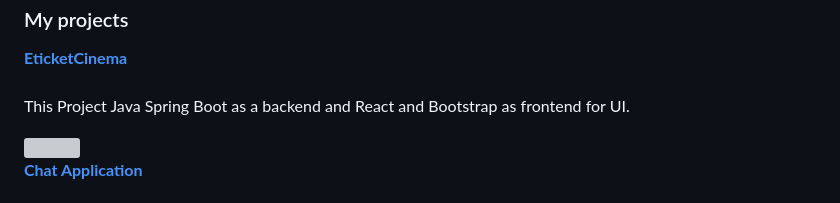
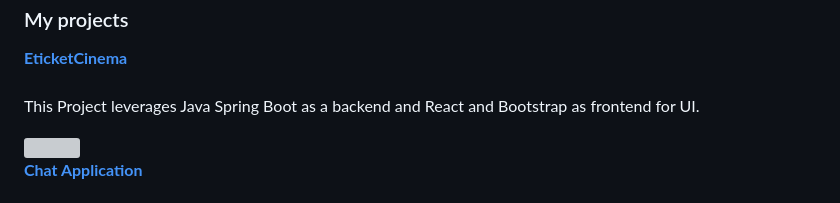
Before and after one commit to Abebe-Nigusu/EtikitCinema, a Markdown page: README.md, the part around the change. Rendered like a GitHub page; grey boxes are pictures that could not be loaded.

```diff
--- a/README.md
+++ b/README.md
@@ -28,7 +28,7 @@
 
 <h3>My projects</h3>
 <a href="https://github.com/Abebe-Nigusu/EtikitCinema"><b>EticketCinema</b></a> <br /> <br />
-<p>This Project Java Spring Boot as a backend and React and Bootstrap as frontend for UI.</p>
+<p>This Project leverages Java Spring Boot as a backend and React and Bootstrap as frontend for UI.</p>
  <img src="https://github.com/NikitaMears/portfolio/blob/main/photo_2023-05-10_00-19-40.jpg" width="800" height="600" />
 
  <a href="https://github.com/Abebe-Nigusu/ChatApp"><b>Chat Application</b></a> <br /> <br />
```
